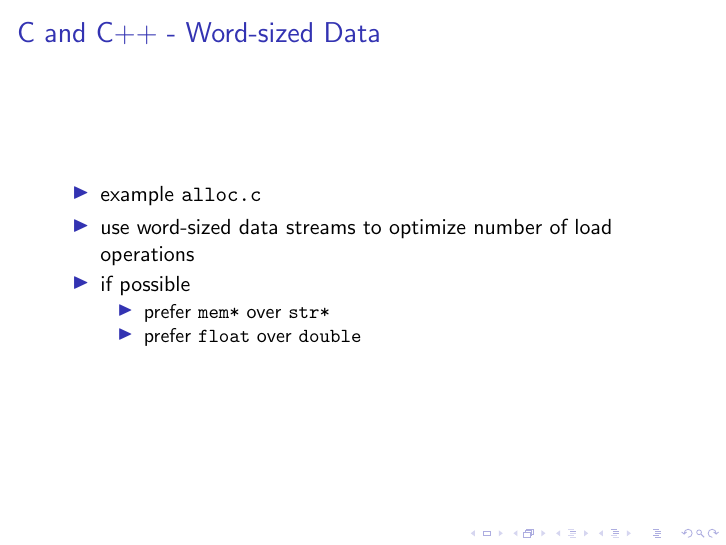
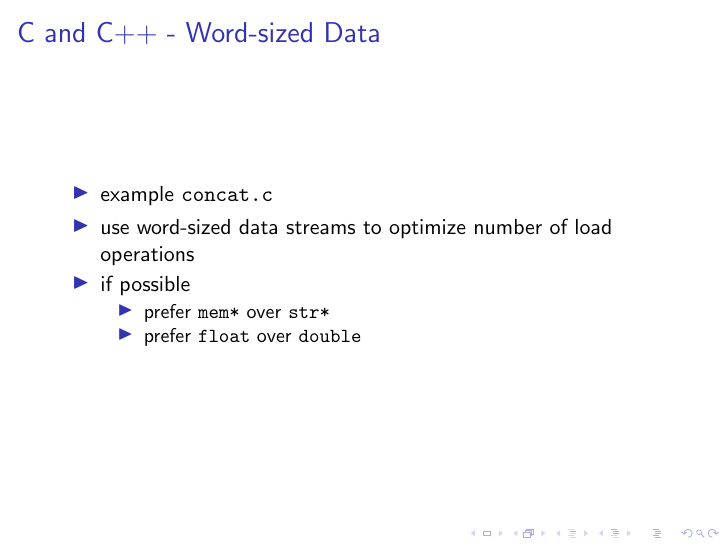
Before and after one commit to tdz/performance, LaTeX slides (presentation.tex, which reads lowlevel.tex): page 14 of 28. Compiled offline with pdfLaTeX.

Commit message:
Fixed file names of examples
Signed-off-by: Thomas Zimmermann <tdz@users.sourceforge.net>

```diff
--- a/lowlevel.tex
+++ b/lowlevel.tex
@@ -79,7 +79,7 @@
 \begin{frame}
  \frametitle{C and C++ - Word-sized Data}
  \begin{itemize}
-  \item example \filename{alloc.c}
+  \item example \filename{concat.c}
   \item use word-sized data streams to optimize number of load operations
   \item if possible
   \begin{itemize}
```
Also changed, not shown: lowlevel.tex (2 more changed lines).
